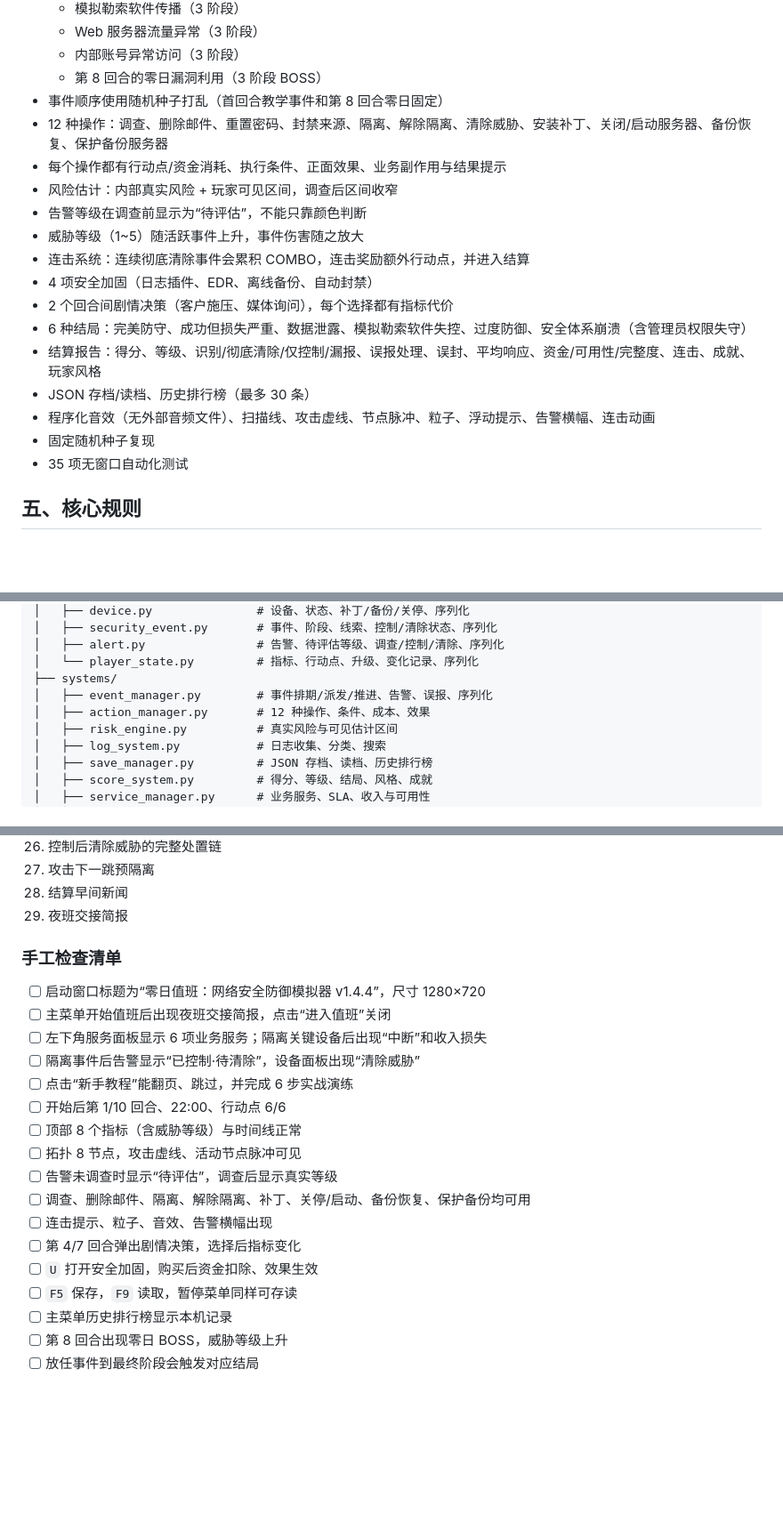
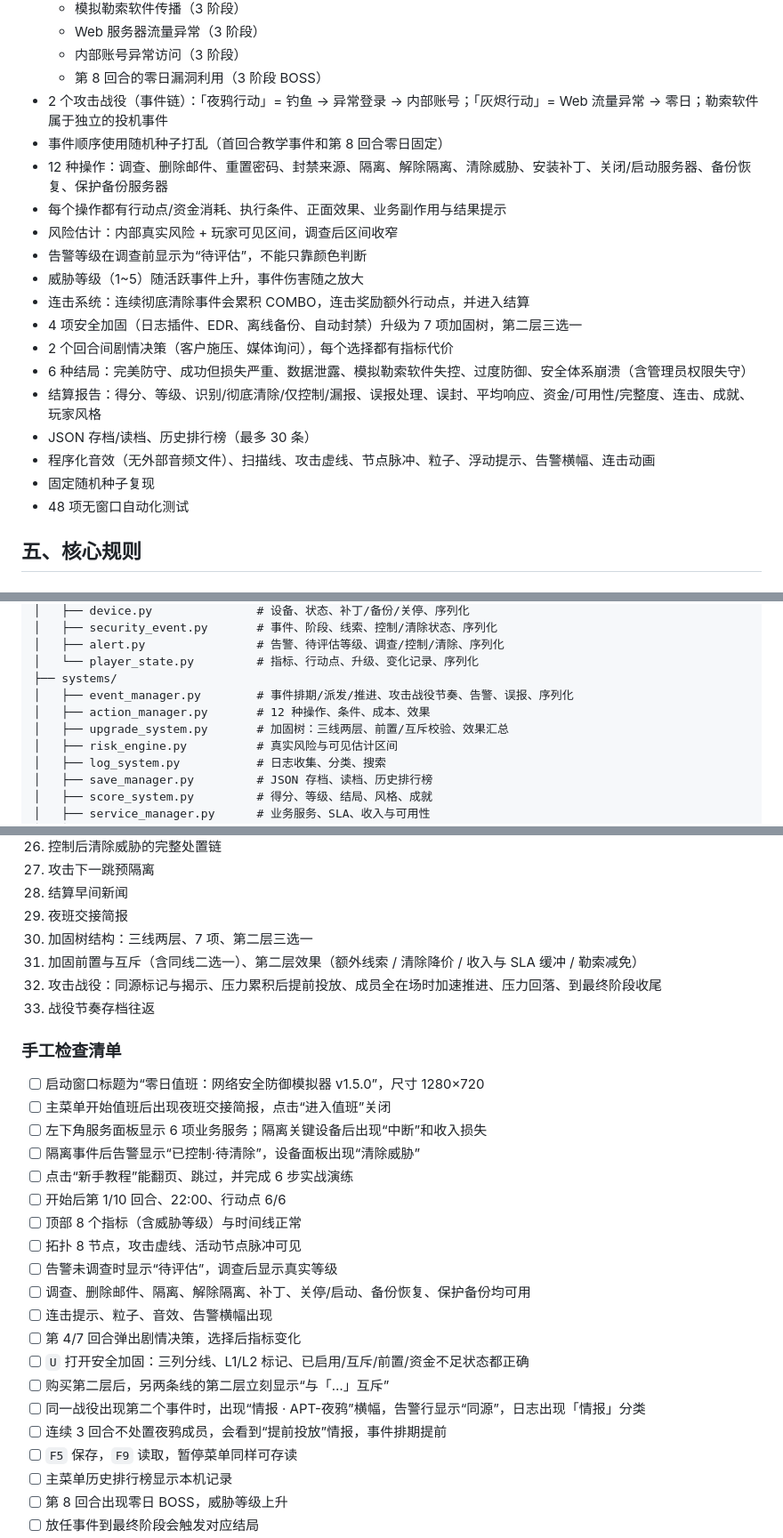
Before and after one commit to telling890/zero-day-duty, a Markdown page: README.md, 3 parts joined by grey strips. Shown at 89% size. Drawn GitHub-style; blank space fills up the shorter version.

```diff
--- a/README.md
+++ b/README.md
@@ -110,6 +113,7 @@ python main.py
   - Web 服务器流量异常（3 阶段）
   - 内部账号异常访问（3 阶段）
   - 第 8 回合的零日漏洞利用（3 阶段 BOSS）
+- 2 个攻击战役（事件链）：「夜鸦行动」= 钓鱼 → 异常登录 → 内部账号；「灰烬行动」= Web 流量异常 → 零日；勒索软件属于独立的投机事件
 - 事件顺序使用随机种子打乱（首回合教学事件和第 8 回合零日固定）
 - 12 种操作：调查、删除邮件、重置密码、封禁来源、隔离、解除隔离、清除威胁、安装补丁、关闭/启动服务器、备份恢复、保护备份服务器
 - 每个操作都有行动点/资金消耗、执行条件、正面效果、业务副作用与结果提示
@@ -117,14 +121,14 @@ python main.py
 - 告警等级在调查前显示为“待评估”，不能只靠颜色判断
 - 威胁等级（1~5）随活跃事件上升，事件伤害随之放大
 - 连击系统：连续彻底清除事件会累积 COMBO，连击奖励额外行动点，并进入结算
-- 4 项安全加固（日志插件、EDR、离线备份、自动封禁）
+- 4 项安全加固（日志插件、EDR、离线备份、自动封禁）升级为 7 项加固树，第二层三选一
 - 2 个回合间剧情决策（客户施压、媒体询问），每个选择都有指标代价
 - 6 种结局：完美防守、成功但损失严重、数据泄露、模拟勒索软件失控、过度防御、安全体系崩溃（含管理员权限失守）
 - 结算报告：得分、等级、识别/彻底清除/仅控制/漏报、误报处理、误封、平均响应、资金/可用性/完整度、连击、成就、玩家风格
 - JSON 存档/读档、历史排行榜（最多 30 条）
 - 程序化音效（无外部音频文件）、扫描线、攻击虚线、节点脉冲、粒子、浮动提示、告警横幅、连击动画
 - 固定随机种子复现
-- 35 项无窗口自动化测试
+- 48 项无窗口自动化测试
 
 ## 五、核心规则
 
@@ -233,8 +257,9 @@ cyber_defense_game/
 │   ├── alert.py                # 告警、待评估等级、调查/控制/清除、序列化
 │   └── player_state.py         # 指标、行动点、升级、变化记录、序列化
 ├── systems/
-│   ├── event_manager.py        # 事件排期/派发/推进、告警、误报、序列化
+│   ├── event_manager.py        # 事件排期/派发/推进、攻击战役节奏、告警、误报、序列化
 │   ├── action_manager.py       # 12 种操作、条件、成本、效果
+│   ├── upgrade_system.py       # 加固树：三线两层、前置/互斥校验、效果汇总
 │   ├── risk_engine.py          # 真实风险与可见估计区间
 │   ├── log_system.py           # 日志收集、分类、搜索
 │   ├── save_manager.py         # JSON 存档、读档、历史排行榜
@@ -332,10 +357,14 @@ py -3.10 tests\test_smoke.py
 27. 攻击下一跳预隔离
 28. 结算早间新闻
 29. 夜班交接简报
+30. 加固树结构：三线两层、7 项、第二层三选一
+31. 加固前置与互斥（含同线二选一）、第二层效果（额外线索 / 清除降价 / 收入与 SLA 缓冲 / 勒索减免）
+32. 攻击战役：同源标记与揭示、压力累积后提前投放、成员全在场时加速推进、压力回落、到最终阶段收尾
+33. 战役节奏存档往返
 
 ### 手工检查清单
 
-- [ ] 启动窗口标题为“零日值班：网络安全防御模拟器 v1.4.4”，尺寸 1280×720
+- [ ] 启动窗口标题为“零日值班：网络安全防御模拟器 v1.5.0”，尺寸 1280×720
 - [ ] 主菜单开始值班后出现夜班交接简报，点击“进入值班”关闭
 - [ ] 左下角服务面板显示 6 项业务服务；隔离关键设备后出现“中断”和收入损失
 - [ ] 隔离事件后告警显示“已控制·待清除”，设备面板出现“清除威胁”
@@ -347,7 +376,10 @@ py -3.10 tests\test_smoke.py
 - [ ] 调查、删除邮件、隔离、解除隔离、补丁、关停/启动、备份恢复、保护备份均可用
 - [ ] 连击提示、粒子、音效、告警横幅出现
 - [ ] 第 4/7 回合弹出剧情决策，选择后指标变化
-- [ ] `U` 打开安全加固，购买后资金扣除、效果生效
+- [ ] `U` 打开安全加固：三列分线、L1/L2 标记、已启用/互斥/前置/资金不足状态都正确
+- [ ] 购买第二层后，另两条线的第二层立刻显示“与「…」互斥”
+- [ ] 同一战役出现第二个事件时，出现“情报 · APT-夜鸦”横幅，告警行显示“同源”，日志出现「情报」分类
+- [ ] 连续 3 回合不处置夜鸦成员，会看到“提前投放”情报，事件排期提前
 - [ ] `F5` 保存，`F9` 读取，暂停菜单同样可存读
 - [ ] 主菜单历史排行榜显示本机记录
 - [ ] 第 8 回合出现零日 BOSS，威胁等级上升
```
Also changed, not shown: other parts of README.md (+40 -17 lines), assets/screenshots/upgrades.png, 15 other files.
